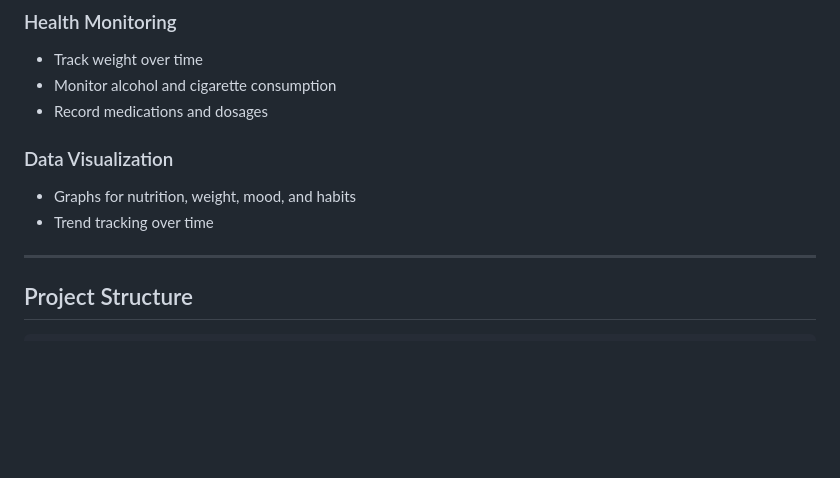
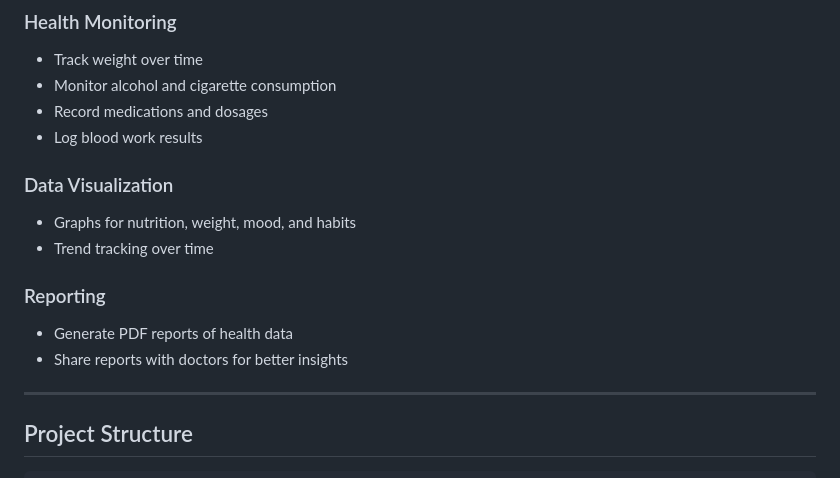
Before and after one commit to BryanLucio12/GI-Health-App, a Markdown page: README.md, the part around the change. Rendered like a GitHub page; blank space fills up the shorter version.

Commit message:
Add reporting section to README
Added reporting section to README with PDF generation and sharing features.

```diff
--- a/README.md
+++ b/README.md
@@ -21,10 +21,15 @@ The GI Health App is designed to help users track, manage, and better understand
 - Track weight over time
 - Monitor alcohol and cigarette consumption
 - Record medications and dosages
+- Log blood work results
 
 ### Data Visualization
 - Graphs for nutrition, weight, mood, and habits
 - Trend tracking over time
+
+### Reporting
+- Generate PDF reports of health data
+- Share reports with doctors for better insights
 
 ---
 
```
